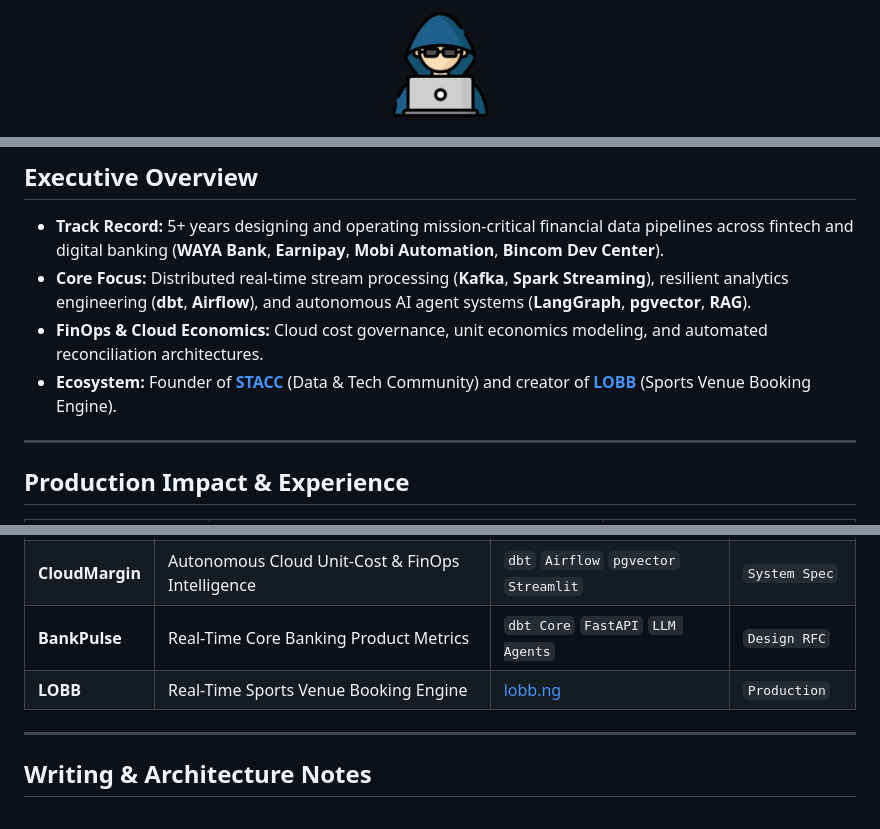
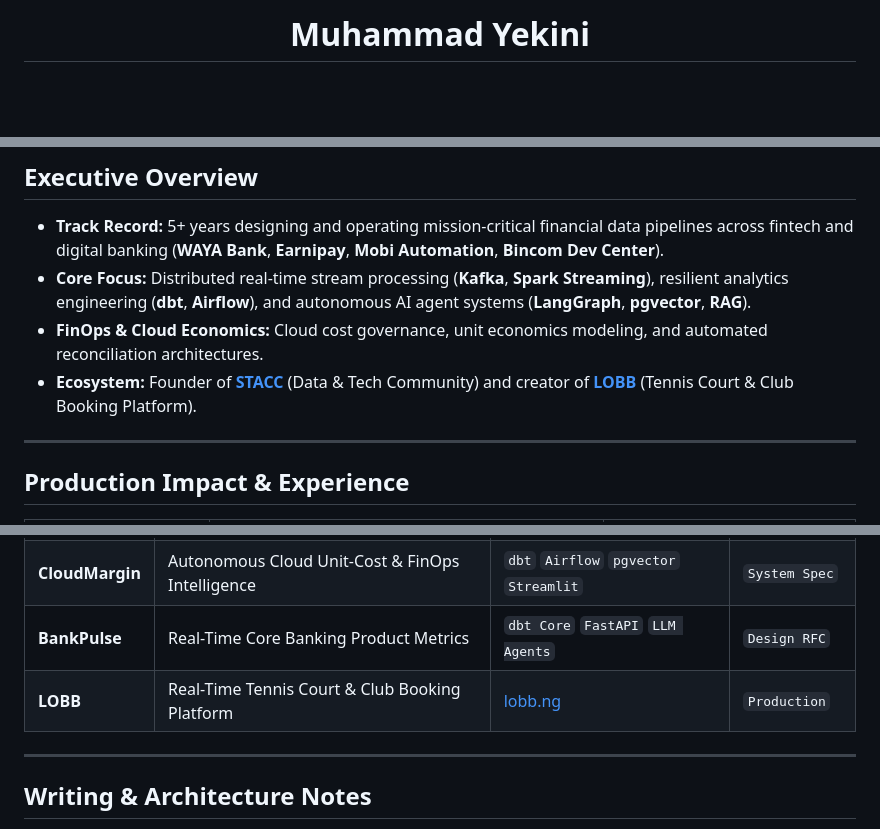
Before and after one commit to myekini/myekini, a Markdown page: README.md, 3 parts joined by grey strips. Drawn GitHub-style; blank space fills up the shorter version.

Commit message:
feat: replace static avatar with dynamic typing SVG motion text and clarify LOBB as tennis booking app

```diff
--- a/README.md
+++ b/README.md
@@ -1,3 +1,3 @@
 <div align="center">
-  <img src="assets/mybot.png" width="105" height="105" style="border-radius: 50%; border: 2px solid #30363d;" alt="Muhammad Yekini" />
+  <h1>Muhammad Yekini</h1>
 
@@ -22,7 +17,7 @@
 - **Track Record:** 5+ years designing and operating mission-critical financial data pipelines across fintech and digital banking (**WAYA Bank**, **Earnipay**, **Mobi Automation**, **Bincom Dev Center**).
 - **Core Focus:** Distributed real-time stream processing (**Kafka**, **Spark Streaming**), resilient analytics engineering (**dbt**, **Airflow**), and autonomous AI agent systems (**LangGraph**, **pgvector**, **RAG**).
 - **FinOps & Cloud Economics:** Cloud cost governance, unit economics modeling, and automated reconciliation architectures.
-- **Ecosystem:** Founder of **[STACC](https://getstacc.org)** (Data & Tech Community) and creator of **[LOBB](https://lobb.ng)** (Sports Venue Booking Engine).
+- **Ecosystem:** Founder of **[STACC](https://getstacc.org)** (Data & Tech Community) and creator of **[LOBB](https://lobb.ng)** (Tennis Court & Club Booking Platform).
 
 ---
 
@@ -53,7 +48,7 @@
 | **FinTrust** | Event-Driven Fraud Detection & Settlement Engine | `Kafka` `Spark` `FastAPI` `LangChain` | `Active Build` |
 | **CloudMargin** | Autonomous Cloud Unit-Cost & FinOps Intelligence | `dbt` `Airflow` `pgvector` `Streamlit` | `System Spec` |
 | **BankPulse** | Real-Time Core Banking Product Metrics | `dbt Core` `FastAPI` `LLM Agents` | `Design RFC` |
-| **LOBB** | Real-Time Sports Venue Booking Engine | [lobb.ng](https://lobb.ng) | `Production` |
+| **LOBB** | Real-Time Tennis Court & Club Booking Platform | [lobb.ng](https://lobb.ng) | `Production` |
 
 ---
 
```
Also changed, not shown: other parts of README.md (+1 -6 lines).
